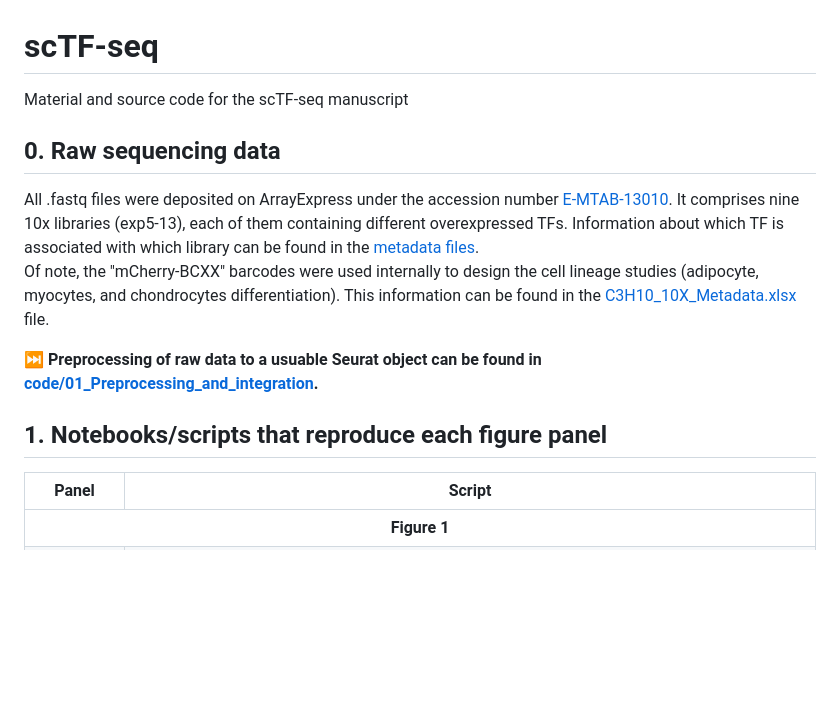
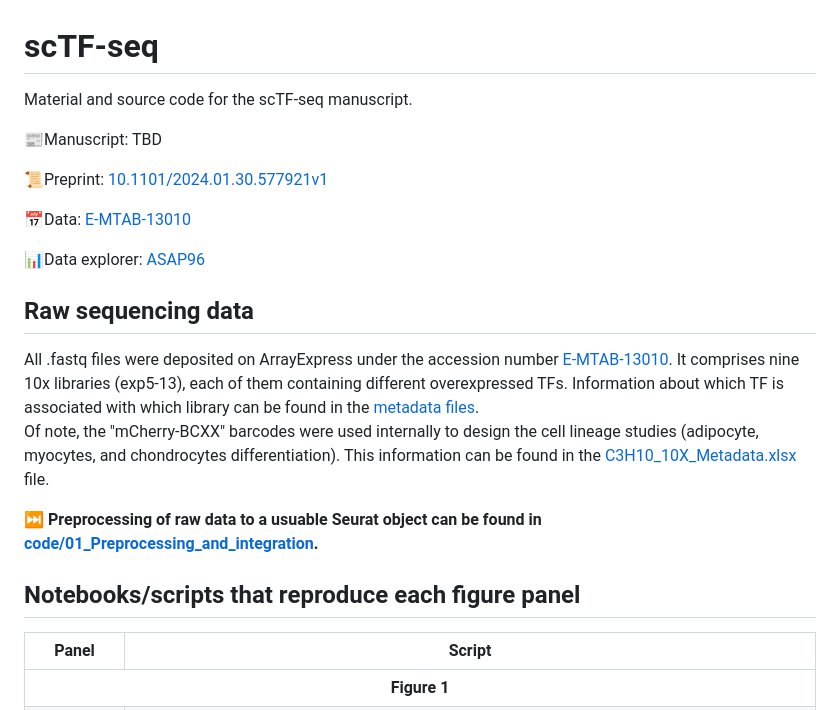
Before and after one commit to DeplanckeLab/TF-seq, a Markdown page: README.md, the part around one of its changes. GitHub-like rendering; blank space fills up the shorter version.

Commit message:
update readme for final submission😎

```diff
--- a/README.md
+++ b/README.md
@@ -1,14 +1,23 @@
 # scTF-seq
-Material and source code for the scTF-seq manuscript
+Material and source code for the scTF-seq manuscript.
 
-## 0. Raw sequencing data
+📰Manuscript: TBD
+
+📜Preprint: [10.1101/2024.01.30.577921v1](www.biorxiv.org/content/10.1101/2024.01.30.577921v1)
+
+📅Data: [E-MTAB-13010](https://www.ebi.ac.uk/biostudies/arrayexpress/studies/E-MTAB-13010)
+
+📊Data explorer: [ASAP96](https://asap.epfl.ch/projects/ASAP96)
+
+
+## Raw sequencing data
 All .fastq files were deposited on ArrayExpress under the accession number [E-MTAB-13010](https://www.ebi.ac.uk/biostudies/arrayexpress/studies/E-MTAB-13010). It comprises nine 10x libraries (exp5-13), each of them containing different overexpressed TFs. Information about which TF is associated with which library can be found in the [metadata files](metadata/).<br/>
 Of note, the "mCherry-BCXX" barcodes were used internally to design the cell lineage studies (adipocyte, myocytes, and chondrocytes differentiation). This information can be found in the [C3H10_10X_Metadata.xlsx](metadata/C3H10_10X_Metadata.xlsx) file.
 
 **⏭ Preprocessing of raw data to a usuable Seurat object can be found in [code/01_Preprocessing_and_integration](code/01_Preprocessing_and_integration/).**
 
 
-## 1. Notebooks/scripts that reproduce each figure panel
+## Notebooks/scripts that reproduce each figure panel
 
 <table border="1" cellspacing="100" cellpadding="0" width="100%">
   <thead>
```
Also changed, not shown: other parts of README.md (+1 -1 lines).
